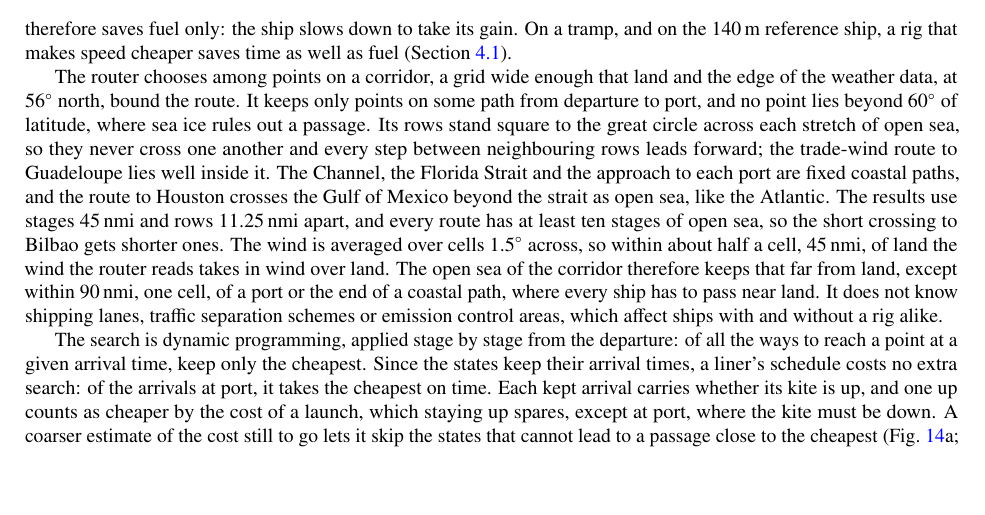
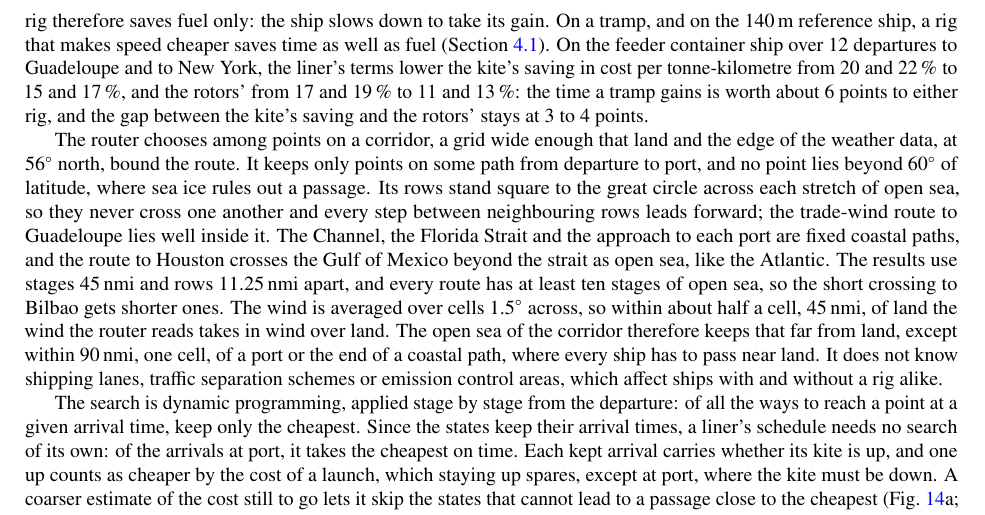
Before and after one commit to 1-Bart-1/WindShipOpt.jl, a LaTeX paper (paper/main.tex, which reads paper/sections/model.tex): part of page 16 of 109 before the commit and part of page 16 of 110 after it, cut so that both start at the same text, the shorter picture padded with empty space. Compiled offline with pdfLaTeX.

Commit message:
docs(paper): state what liner terms do to the feeder's savings
On the feeder container ship over 12 departures to Guadeloupe and New
York, liner terms lower the kite's saving from 20/22 % to 15/17 % and
the rotors' from 17/19 % to 11/13 %; the gap stays at 3 to 4 points.

Co-Authored-By: Claude Opus 5.5 <noreply@anthropic.com>

```diff
--- a/paper/sections/model.tex
+++ b/paper/sections/model.tex
@@ -184,11 +184,11 @@ Six routes from Rotterdam, Europe's largest port, stand for six trades and their
 \subsection{Weather routing}
 \label{sec:routing}
 
-For each passage the router decides together the path through the corridor, the speed on each step and, with a kite, when to launch and land. It picks the passage with the lowest total cost in money: the fuel, the kite's wear and launches, and the time, on the terms the ship trades on. Merchant ships trade in one of three ways: a liner sails a fixed rotation to published schedules, while tramp and industrial ships sail when and where a cargo calls \citep{chandra2015,emsa2023}. Container ships and ro-ro ships, the car carriers among them, usually run liner services \citep{chandra2015,man2011}, and bulk carriers trade tramp \citep{man2011}; we treat the tankers and the coaster as tramps too. A tramp turns an hour saved into more voyages, so its time is charged by the hour for the ship's capital, crew, maintenance and cargo interest, no arrival time is imposed, and a tramp whose time is expensive sails faster. Port costs and the cargo carried are fixed for a voyage, so the cheapest passage also gives the lowest cost per tonne-kilometre. A liner that arrives early only waits for its berth, so it gains nothing by it. The container ships and the car carrier are therefore routed to arrive no later than the same ship on the same fuel without a rig, routed as a tramp on the same departure, and are charged that time. Each leg keeps its own time, since every call has its berth window. The schedule follows the weather of each departure, not the rig's mean gain, so it holds in poor wind as in good, and the rigged ship, with the same engine, can always keep it. On a liner a rig therefore saves fuel only: the ship slows down to take its gain. On a tramp, and on the \SI{140}{m} reference ship, a rig that makes speed cheaper saves time as well as fuel (\cref{sec:res_fuel}).
+For each passage the router decides together the path through the corridor, the speed on each step and, with a kite, when to launch and land. It picks the passage with the lowest total cost in money: the fuel, the kite's wear and launches, and the time, on the terms the ship trades on. Merchant ships trade in one of three ways: a liner sails a fixed rotation to published schedules, while tramp and industrial ships sail when and where a cargo calls \citep{chandra2015,emsa2023}. Container ships and ro-ro ships, the car carriers among them, usually run liner services \citep{chandra2015,man2011}, and bulk carriers trade tramp \citep{man2011}; we treat the tankers and the coaster as tramps too. A tramp turns an hour saved into more voyages, so its time is charged by the hour for the ship's capital, crew, maintenance and cargo interest, no arrival time is imposed, and a tramp whose time is expensive sails faster. Port costs and the cargo carried are fixed for a voyage, so the cheapest passage also gives the lowest cost per tonne-kilometre. A liner that arrives early only waits for its berth, so it gains nothing by it. The container ships and the car carrier are therefore routed to arrive no later than the same ship on the same fuel without a rig, routed as a tramp on the same departure, and are charged that time. Each leg keeps its own time, since every call has its berth window. The schedule follows the weather of each departure, not the rig's mean gain, so it holds in poor wind as in good, and the rigged ship, with the same engine, can always keep it. On a liner a rig therefore saves fuel only: the ship slows down to take its gain. On a tramp, and on the \SI{140}{m} reference ship, a rig that makes speed cheaper saves time as well as fuel (\cref{sec:res_fuel}). On the feeder container ship over 12 departures to Guadeloupe and to New York, the liner's terms lower the kite's saving in cost per tonne-kilometre from 20 and 22\,\% to 15 and 17\,\%, and the rotors' from 17 and 19\,\% to 11 and 13\,\%: the time a tramp gains is worth about 6 points to either rig, and the gap between the kite's saving and the rotors' stays at 3 to 4 points.
 
 The router chooses among points on a corridor, a grid wide enough that land and the edge of the weather data, at \ang{56} north, bound the route. It keeps only points on some path from departure to port, and no point lies beyond \ang{60} of latitude, where sea ice rules out a passage. Its rows stand square to the great circle across each stretch of open sea, so they never cross one another and every step between neighbouring rows leads forward; the trade-wind route to Guadeloupe lies well inside it. The Channel, the Florida Strait and the approach to each port are fixed coastal paths, and the route to Houston crosses the Gulf of Mexico beyond the strait as open sea, like the Atlantic. The results use stages \SI{45}{nmi} and rows \SI{11.25}{nmi} apart, and every route has at least ten stages of open sea, so the short crossing to Bilbao gets shorter ones. The wind is averaged over cells \ang{1.5} across, so within about half a cell, \SI{45}{nmi}, of land the wind the router reads takes in wind over land. The open sea of the corridor therefore keeps that far from land, except within \SI{90}{nmi}, one cell, of a port or the end of a coastal path, where every ship has to pass near land. It does not know shipping lanes, traffic separation schemes or emission control areas, which affect ships with and without a rig alike.
 
-The search is dynamic programming, applied stage by stage from the departure: of all the ways to reach a point at a given arrival time, keep only the cheapest. Since the states keep their arrival times, a liner's schedule costs no extra search: of the arrivals at port, it takes the cheapest on time. Each kept arrival carries whether its kite is up, and one up counts as cheaper by the cost of a launch, which staying up spares, except at port, where the kite must be down. A coarser estimate of the cost still to go lets it skip the states that cannot lead to a passage close to the cheapest (\cref{fig:router}a; \cref{sec:det_routing}). Every ship has the same number of speeds, down to \SI{4}{kn}, at which it still holds its course in a storm (\cref{sec:det_routing}). For a step of length $\ell$ sailed at speed $V$ from time $t$, the cost is
+The search is dynamic programming, applied stage by stage from the departure: of all the ways to reach a point at a given arrival time, keep only the cheapest. Since the states keep their arrival times, a liner's schedule needs no search of its own: of the arrivals at port, it takes the cheapest on time. Each kept arrival carries whether its kite is up, and one up counts as cheaper by the cost of a launch, which staying up spares, except at port, where the kite must be down. A coarser estimate of the cost still to go lets it skip the states that cannot lead to a passage close to the cheapest (\cref{fig:router}a; \cref{sec:det_routing}). Every ship has the same number of speeds, down to \SI{4}{kn}, at which it still holds its course in a storm (\cref{sec:det_routing}). For a step of length $\ell$ sailed at speed $V$ from time $t$, the cost is
 \begin{equation}
 c = \frac{\ell}{V}\left[p_f\, \dot E_f(V, U_{10}, \beta, H_s, T_p, \mu) + c_w\,\delta_\mathrm{fly} + c_t\right],
 \end{equation}
```
